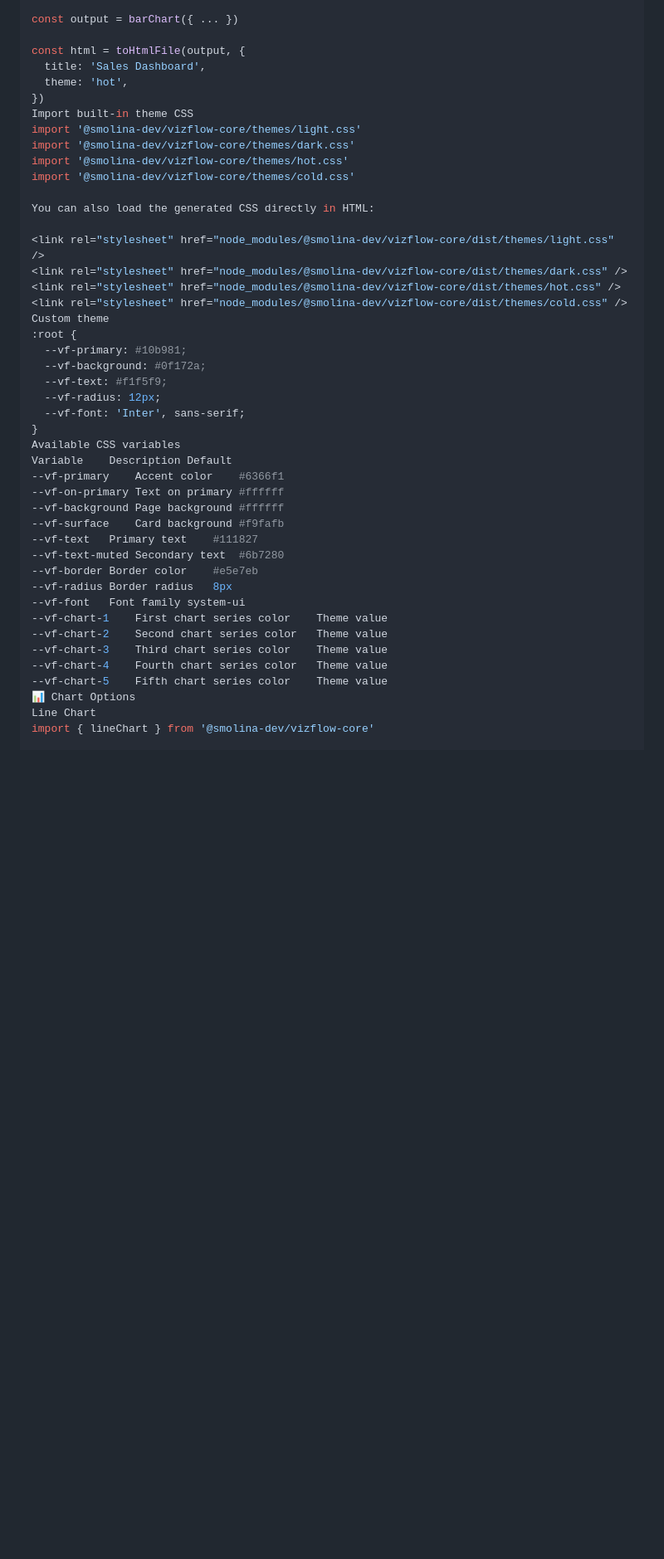
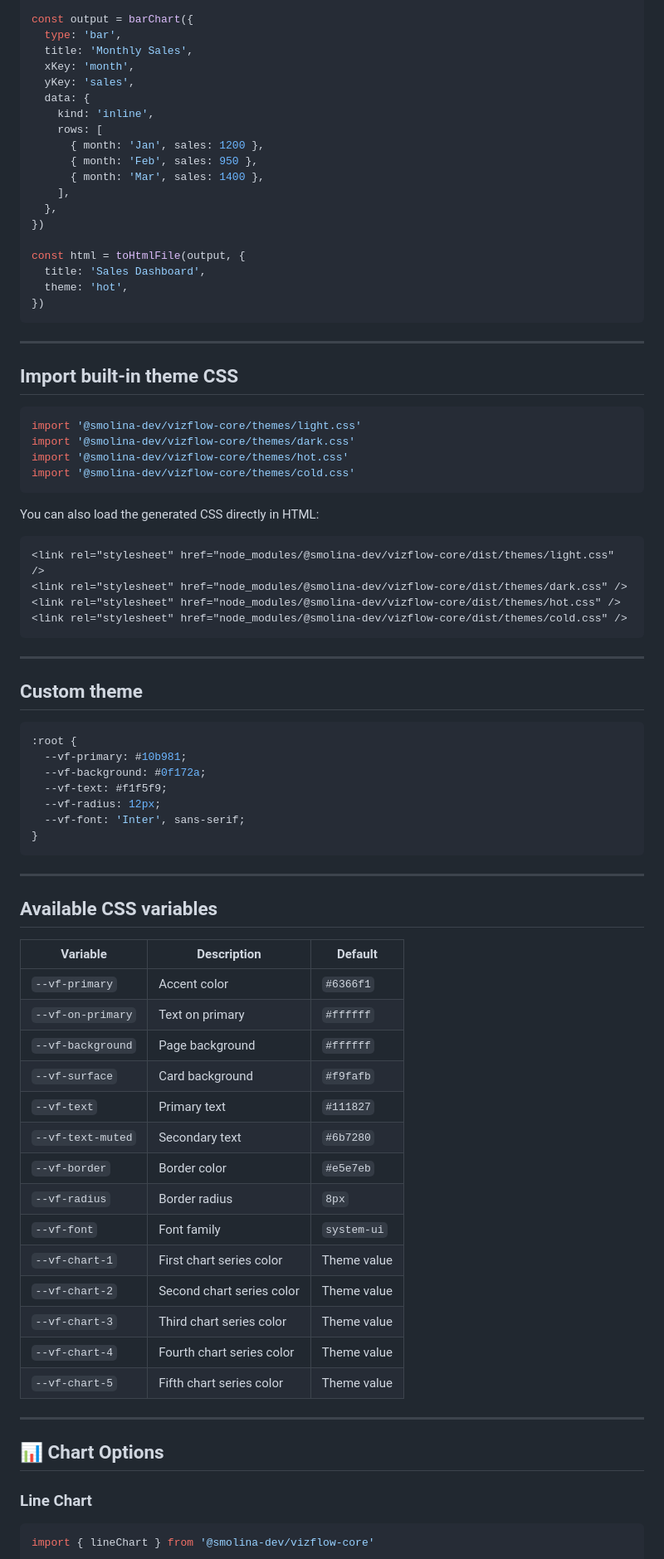
Before and after one commit to smolina-2021528/vizflow, a Markdown page: README.md, the part around one of its changes. Shown at 83% size. Rendered like a GitHub page; blank space fills up the shorter version.

Commit message:
docs: fix README formatting and usage examples

````diff
--- a/README.md
+++ b/README.md
@@ -110,24 +207,51 @@ Use a theme with toHtmlFile()
 import { barChart, toHtmlFile } from '@smolina-dev/vizflow-core'
 
-const output = barChart({ ... })
+const output = barChart({
+  type: 'bar',
+  title: 'Monthly Sales',
+  xKey: 'month',
+  yKey: 'sales',
+  data: {
+    kind: 'inline',
+    rows: [
+      { month: 'Jan', sales: 1200 },
+      { month: 'Feb', sales: 950 },
+      { month: 'Mar', sales: 1400 },
+    ],
+  },
+})
 
 const html = toHtmlFile(output, {
   title: 'Sales Dashboard',
   theme: 'hot',
 })
-Import built-in theme CSS
+```
+
+---
+
+## Import built-in theme CSS
+
+```ts
 import '@smolina-dev/vizflow-core/themes/light.css'
 import '@smolina-dev/vizflow-core/themes/dark.css'
 import '@smolina-dev/vizflow-core/themes/hot.css'
 import '@smolina-dev/vizflow-core/themes/cold.css'
+```
 
 You can also load the generated CSS directly in HTML:
 
+```html
 <link rel="stylesheet" href="node_modules/@smolina-dev/vizflow-core/dist/themes/light.css" />
 <link rel="stylesheet" href="node_modules/@smolina-dev/vizflow-core/dist/themes/dark.css" />
 <link rel="stylesheet" href="node_modules/@smolina-dev/vizflow-core/dist/themes/hot.css" />
 <link rel="stylesheet" href="node_modules/@smolina-dev/vizflow-core/dist/themes/cold.css" />
-Custom theme
+```
+
+---
+
+## Custom theme
+
+```css
 :root {
   --vf-primary: #10b981;
   --vf-background: #0f172a;
@@ -135,24 +259,36 @@ Custom theme
   --vf-radius: 12px;
   --vf-font: 'Inter', sans-serif;
 }
-Available CSS variables
-Variable	Description	Default
---vf-primary	Accent color	#6366f1
---vf-on-primary	Text on primary	#ffffff
---vf-background	Page background	#ffffff
---vf-surface	Card background	#f9fafb
---vf-text	Primary text	#111827
---vf-text-muted	Secondary text	#6b7280
---vf-border	Border color	#e5e7eb
---vf-radius	Border radius	8px
---vf-font	Font family	system-ui
---vf-chart-1	First chart series color	Theme value
---vf-chart-2	Second chart series color	Theme value
---vf-chart-3	Third chart series color	Theme value
---vf-chart-4	Fourth chart series color	Theme value
---vf-chart-5	Fifth chart series color	Theme value
-📊 Chart Options
-Line Chart
+```
+
+---
+
+## Available CSS variables
+
+| Variable | Description | Default |
+|---|---|---|
+| `--vf-primary` | Accent color | `#6366f1` |
+| `--vf-on-primary` | Text on primary | `#ffffff` |
+| `--vf-background` | Page background | `#ffffff` |
+| `--vf-surface` | Card background | `#f9fafb` |
+| `--vf-text` | Primary text | `#111827` |
+| `--vf-text-muted` | Secondary text | `#6b7280` |
+| `--vf-border` | Border color | `#e5e7eb` |
+| `--vf-radius` | Border radius | `8px` |
+| `--vf-font` | Font family | `system-ui` |
+| `--vf-chart-1` | First chart series color | Theme value |
+| `--vf-chart-2` | Second chart series color | Theme value |
+| `--vf-chart-3` | Third chart series color | Theme value |
+| `--vf-chart-4` | Fourth chart series color | Theme value |
+| `--vf-chart-5` | Fifth chart series color | Theme value |
+
+---
+
+## 📊 Chart Options
+
+### Line Chart
+
+```ts
 import { lineChart } from '@smolina-dev/vizflow-core'
 
 lineChart(config, {
````
Also changed, not shown: other parts of README.md (+199 -51 lines).
